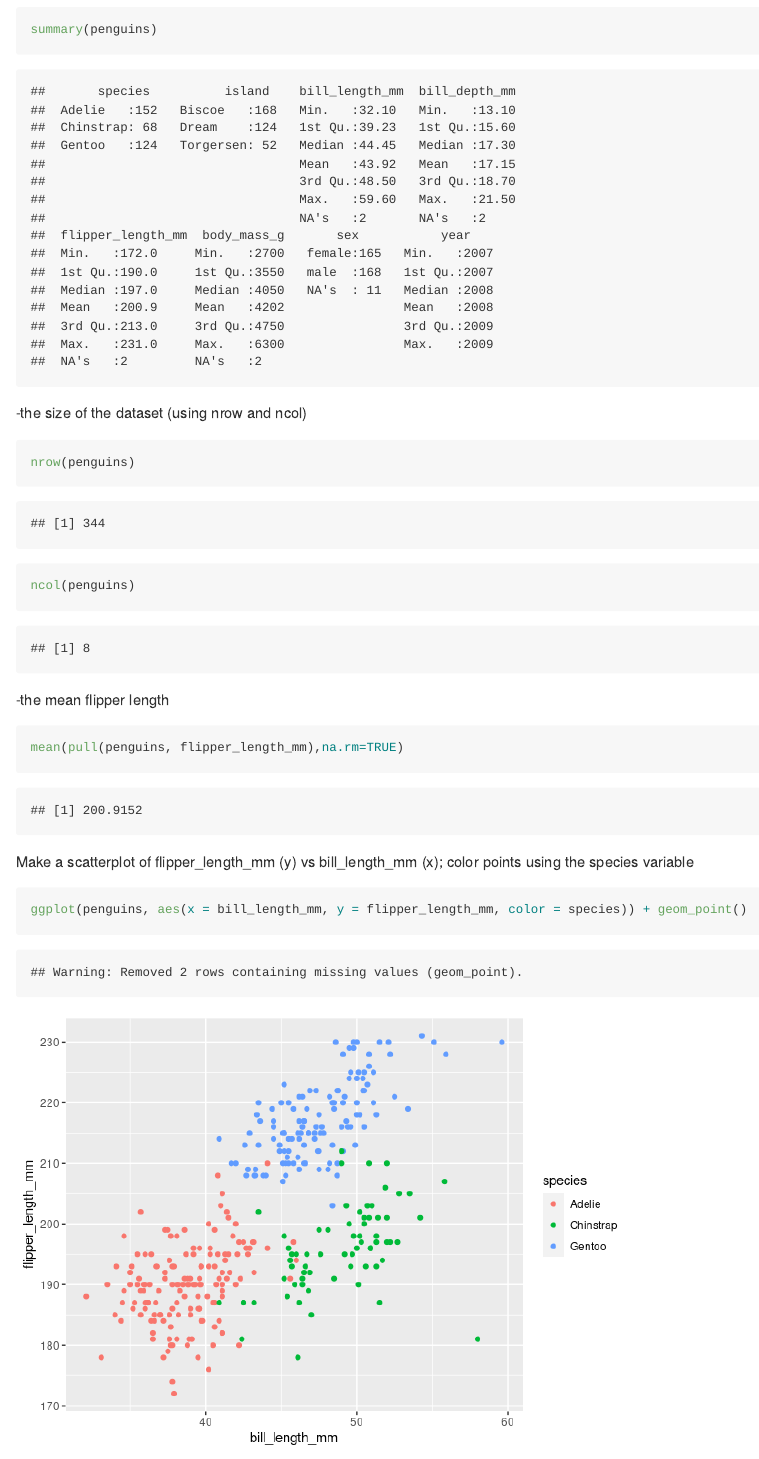
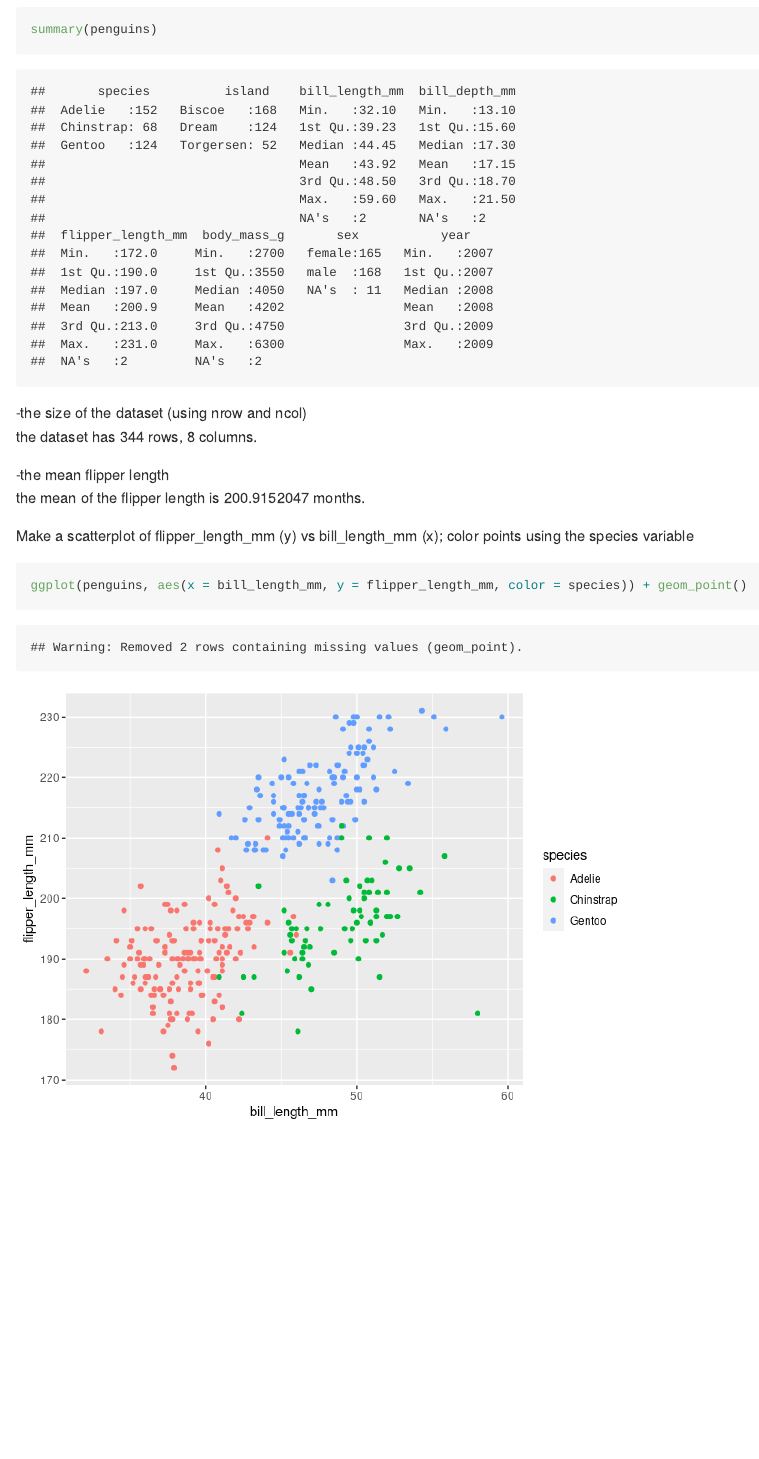
Before and after one commit to Aarontgao21/p8105_hw1_tg2753, an R Markdown document (p8105_hw1_tg2753.Rmd): the page in a window 1100 px wide, from 1760 px down. The pictures show the output file p8105_hw1_tg2753.md that the author committed with the source, drawn offline in the style of GitHub.

Commit message:
Inline Code Modification

````diff
--- a/p8105_hw1_tg2753.Rmd
+++ b/p8105_hw1_tg2753.Rmd
@@ -55,18 +55,13 @@ summary(penguins)
 ```
 
 -the size of the dataset (using nrow and ncol)
-```{r}
-nrow(penguins)
-ncol(penguins)
-```
+the dataset has `r nrow(penguins)` rows, `r ncol(penguins)` columns.
 
 -the mean flipper length
-```{r}
-mean(pull(penguins, flipper_length_mm),na.rm=TRUE)
-```
+the mean of the flipper length is `r mean(pull(penguins,flipper_length_mm), na.rm=TRUE)` months.
 
 Make a scatterplot of flipper_length_mm (y) vs bill_length_mm (x); color points using the species variable
-```{r tidy=TRUE}
+```{r}
 ggplot(penguins, aes(x = bill_length_mm, y = flipper_length_mm, color = species)) + geom_point()
 ```
 
````
Also changed, not shown: p8105_hw1_tg2753.md, p8105_hw1_tg2753_files/figure-gfm/unnamed-chunk-4-1.png (added), scatter_plot.pdf.
